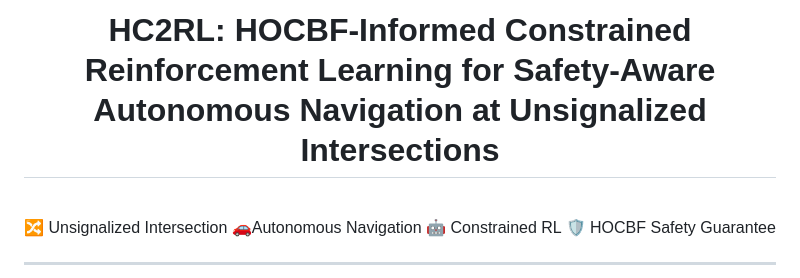
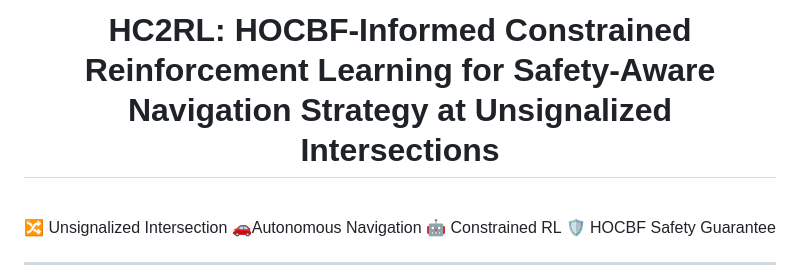
Before and after one commit to zsn2021/HC2RL, a Markdown page: README.md, the part around the change. GitHub-like rendering.

```diff
--- a/README.md
+++ b/README.md
@@ -1,6 +1,6 @@
 <div align="center">
 
-# HC2RL: HOCBF-Informed Constrained Reinforcement Learning for Safety-Aware Autonomous Navigation at Unsignalized Intersections
+# HC2RL: HOCBF-Informed Constrained Reinforcement Learning for Safety-Aware Navigation Strategy at Unsignalized Intersections
 
 <br>
 
```
